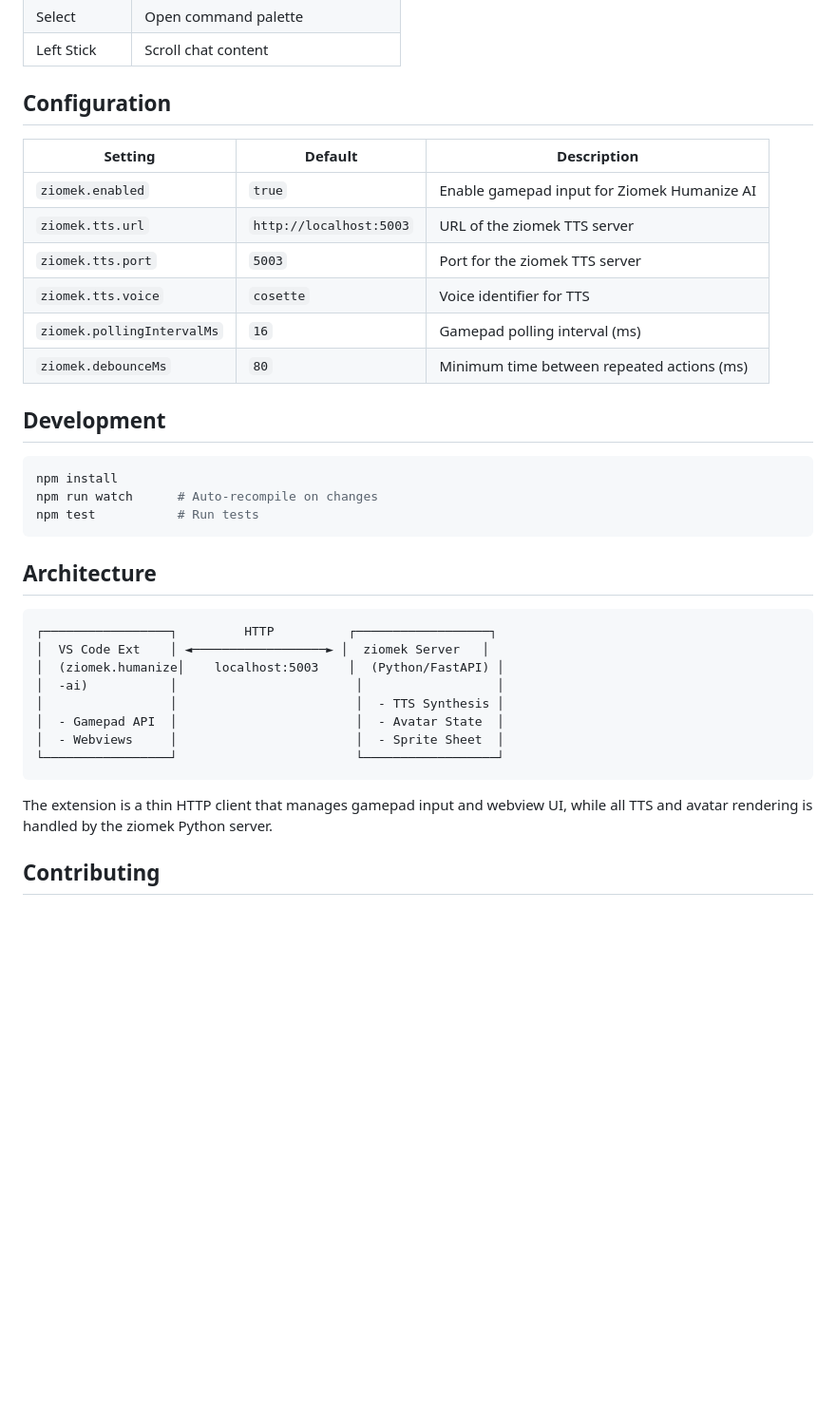
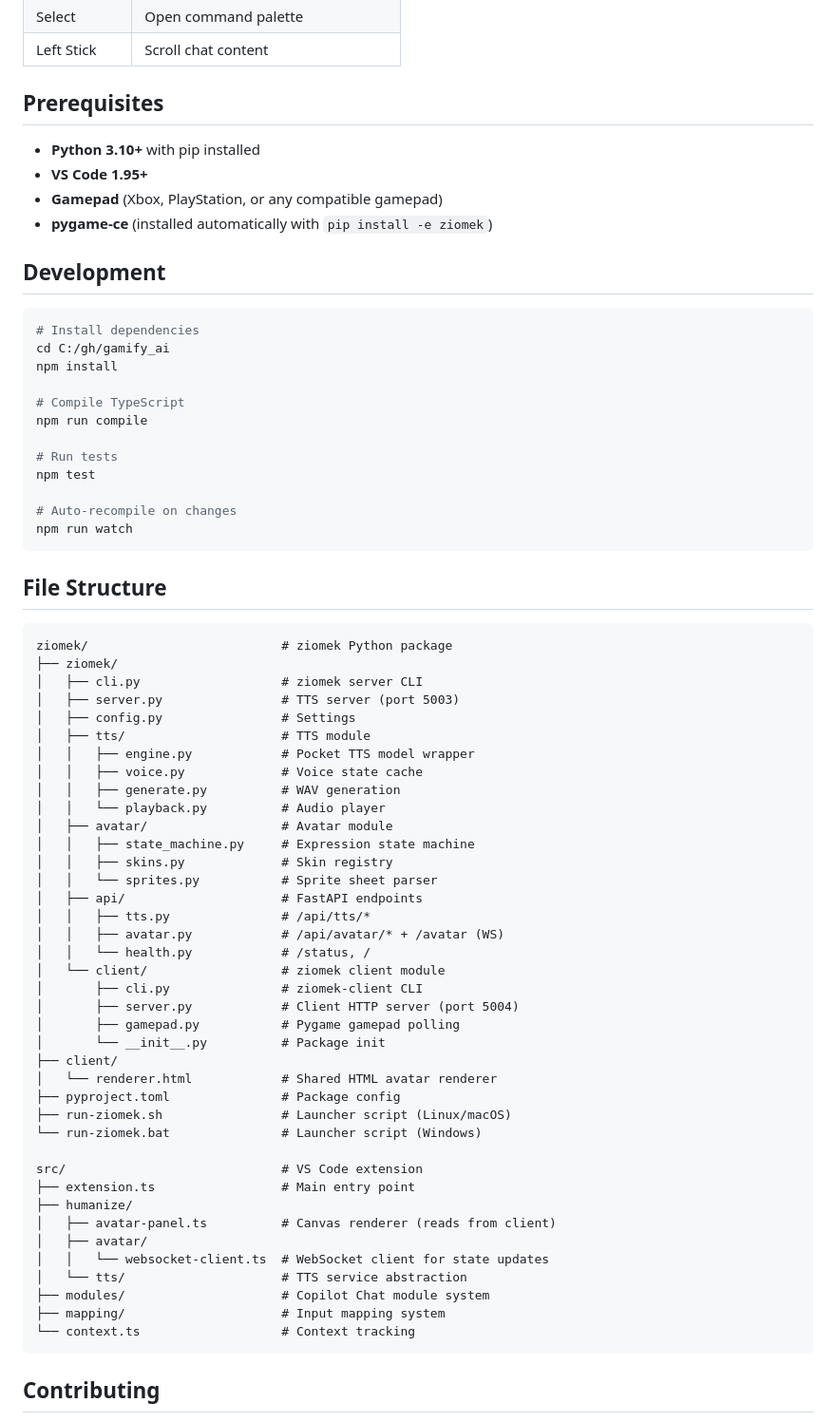
Before and after one commit to bartlomiejcieszkowski/ziomek, a Markdown page: README.md, the part around one of its changes. Shown at 95% size. GitHub-like rendering; blank space fills up the shorter version.

Commit message:
docs: rewrite README with new ziomek-client architecture and launch instructions
Signed-off-by: Bartlomiej Cieszkowski <bartlomiej.cieszkowski@gmail.com>

````diff
--- a/README.md
+++ b/README.md
@@ -100,39 +140,73 @@ Open VS Code Settings (`Ctrl+,`) and search for `ziomek`:
 | Select | Open command palette |
 | Left Stick | Scroll chat content |
 
-## Configuration
+## Prerequisites
 
-| Setting | Default | Description |
-|---------|---------|-------------|
-| `ziomek.enabled` | `true` | Enable gamepad input for Ziomek Humanize AI |
-| `ziomek.tts.url` | `http://localhost:5003` | URL of the ziomek TTS server |
-| `ziomek.tts.port` | `5003` | Port for the ziomek TTS server |
-| `ziomek.tts.voice` | `cosette` | Voice identifier for TTS |
-| `ziomek.pollingIntervalMs` | `16` | Gamepad polling interval (ms) |
-| `ziomek.debounceMs` | `80` | Minimum time between repeated actions (ms) |
+- **Python 3.10+** with pip installed
+- **VS Code 1.95+**
+- **Gamepad** (Xbox, PlayStation, or any compatible gamepad)
+- **pygame-ce** (installed automatically with `pip install -e ziomek`)
 
 ## Development
 
 ```bash
+# Install dependencies
+cd C:/gh/gamify_ai
 npm install
-npm run watch      # Auto-recompile on changes
-npm test           # Run tests
+
+# Compile TypeScript
+npm run compile
+
+# Run tests
+npm test
+
+# Auto-recompile on changes
+npm run watch
 ```
 
-## Architecture
+## File Structure
 
 ```
-┌─────────────────┐         HTTP          ┌──────────────────┐
-│  VS Code Ext    │ ◄──────────────────► │  ziomek Server   │
-│  (ziomek.humanize│    localhost:5003    │  (Python/FastAPI) │
-│  -ai)           │                        │                  │
-│                 │                        │  - TTS Synthesis │
-│  - Gamepad API  │                        │  - Avatar State  │
-│  - Webviews     │                        │  - Sprite Sheet  │
-└─────────────────┘                        └──────────────────┘
+ziomek/                          # ziomek Python package
+├── ziomek/
+│   ├── cli.py                   # ziomek server CLI
+│   ├── server.py                # TTS server (port 5003)
+│   ├── config.py                # Settings
+│   ├── tts/                     # TTS module
+│   │   ├── engine.py            # Pocket TTS model wrapper
+│   │   ├── voice.py             # Voice state cache
+│   │   ├── generate.py          # WAV generation
+│   │   └── playback.py          # Audio player
+│   ├── avatar/                  # Avatar module
+│   │   ├── state_machine.py     # Expression state machine
+│   │   ├── skins.py             # Skin registry
+│   │   └── sprites.py           # Sprite sheet parser
+│   ├── api/                     # FastAPI endpoints
+│   │   ├── tts.py               # /api/tts/*
+│   │   ├── avatar.py            # /api/avatar/* + /avatar (WS)
+│   │   └── health.py            # /status, /
+│   └── client/                  # ziomek client module
+│       ├── cli.py               # ziomek-client CLI
+│       ├── server.py            # Client HTTP server (port 5004)
+│       ├── gamepad.py           # Pygame gamepad polling
+│       └── __init__.py          # Package init
+├── client/
+│   └── renderer.html            # Shared HTML avatar renderer
+├── pyproject.toml               # Package config
+├── run-ziomek.sh                # Launcher script (Linux/macOS)
+└── run-ziomek.bat               # Launcher script (Windows)
+
+src/                             # VS Code extension
+├── extension.ts                 # Main entry point
+├── humanize/
+│   ├── avatar-panel.ts          # Canvas renderer (reads from client)
+│   ├── avatar/
+│   │   └── websocket-client.ts  # WebSocket client for state updates
+│   └── tts/                     # TTS service abstraction
+├── modules/                     # Copilot Chat module system
+├── mapping/                     # Input mapping system
+└── context.ts                   # Context tracking
 ```
-
-The extension is a thin HTTP client that manages gamepad input and webview UI, while all TTS and avatar rendering is handled by the ziomek Python server.
 
 ## Contributing
 
````
Also changed, not shown: other parts of README.md (+97 -57 lines).
